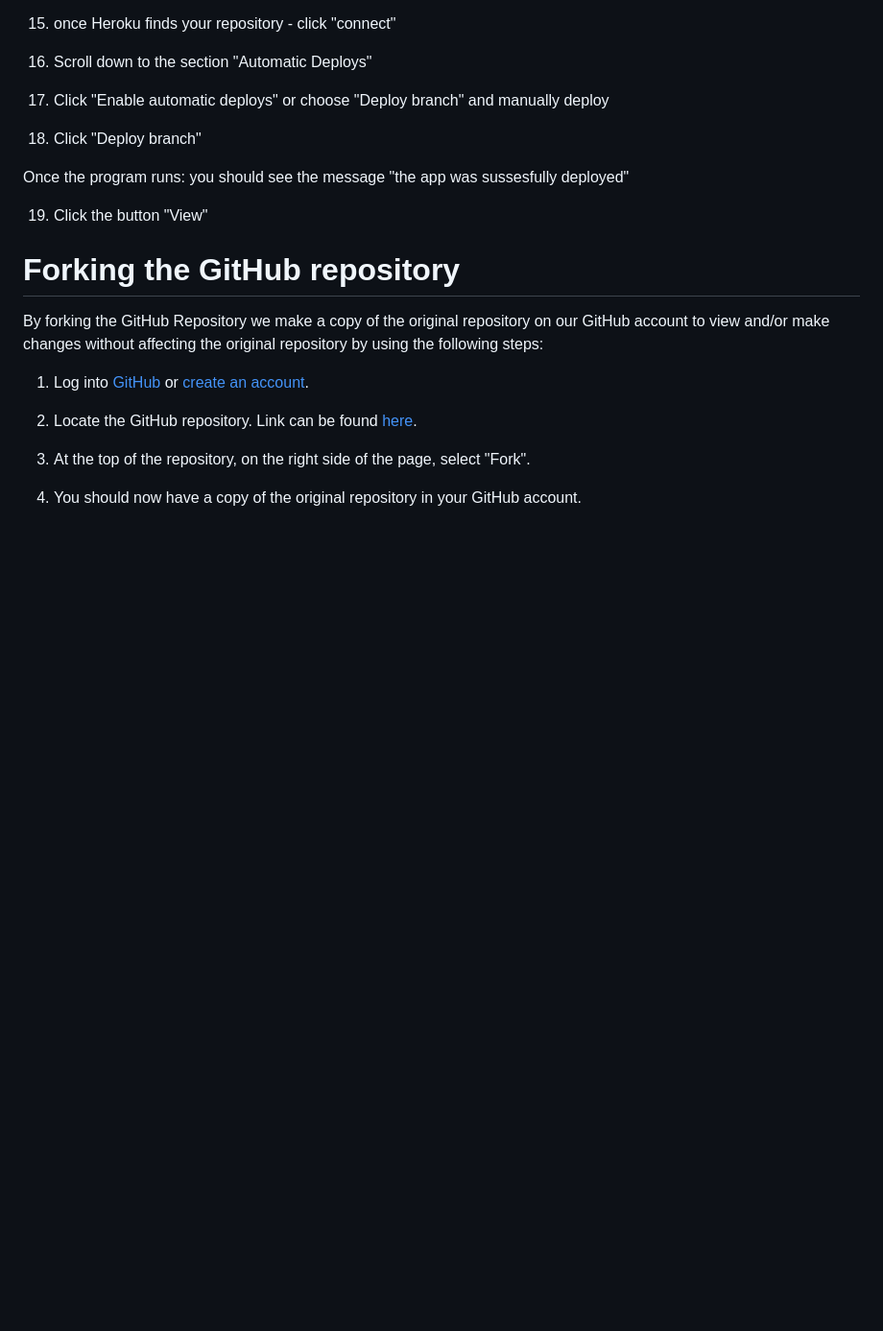
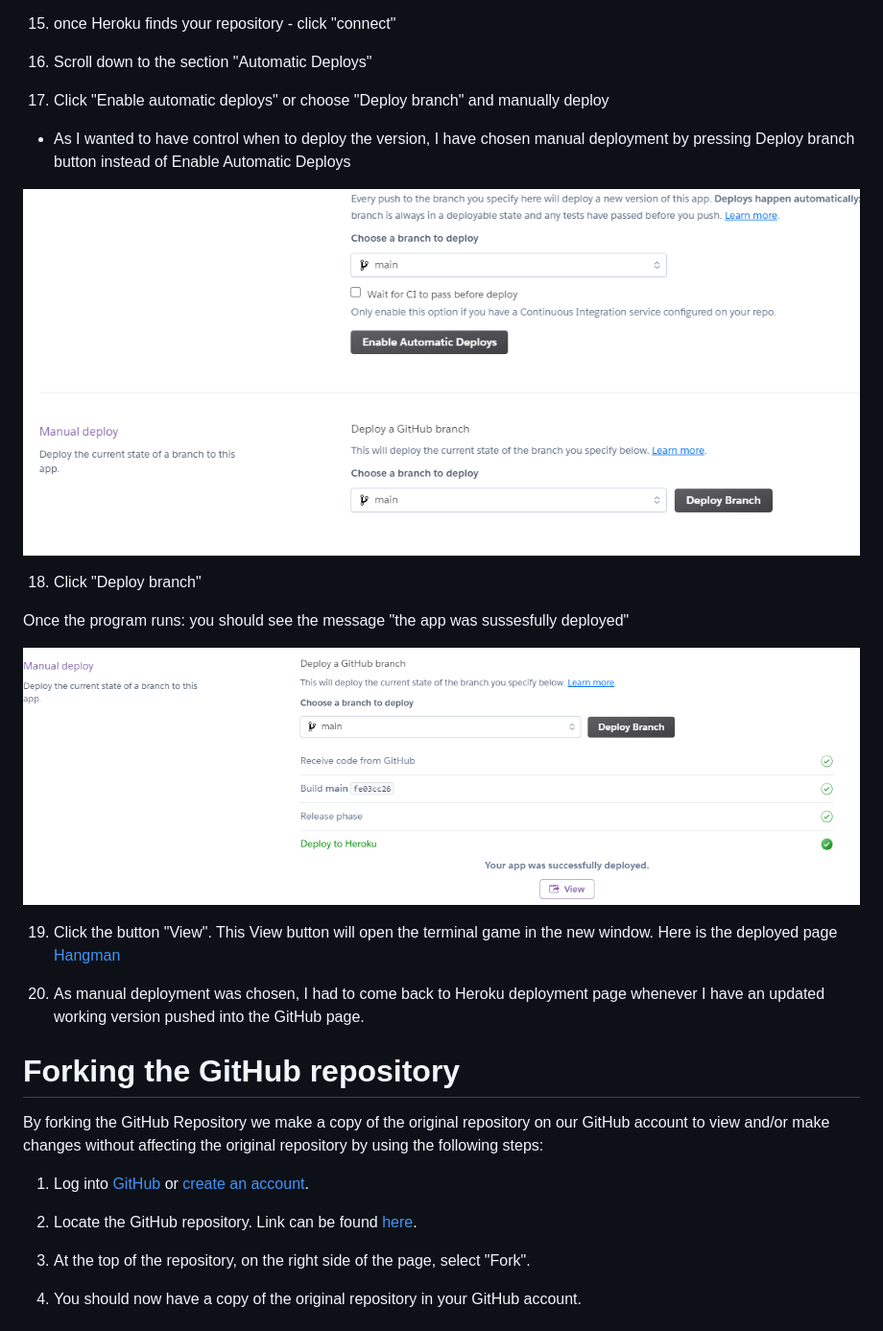
Before and after one commit to Code-Institute-Submissions/hangman-game-2, a Markdown page: README.md, the part around the change printed below. Shown: that part at 96% size. GitHub-like rendering; pictures changed too: controllers/assets/images/heroku-app.png (added), controllers/assets/images/manual-deployment.png (added); blank space fills up the shorter version.

Commit message:
Add images

```diff
--- a/README.md
+++ b/README.md
@@ -220,12 +220,19 @@ This project was deployed using Code Institute's mock terminal for Heroku. Pleas
 16. Scroll down to the section "Automatic Deploys"
 
 17. Click "Enable automatic deploys" or choose "Deploy branch" and manually deploy
+   * As I wanted to have control when to deploy the version, I have chosen manual deployment by pressing Deploy branch button instead of Enable Automatic Deploys
+
+![deployment](controllers/assets/images/manual-deployment.png)
 
 18. Click "Deploy branch"
 
 Once the program runs: you should see the message "the app was sussesfully deployed"
 
- 19. Click the button "View"
+![deployed](controllers/assets/images/heroku-app.png)
+
+ 19. Click the button "View". This View button will open the terminal game in the new window. Here is the deployed page [Hangman](https://hangman-game1x.herokuapp.com/)
+
+ 20. As manual deployment was chosen, I had to come back to Heroku deployment page whenever I have an updated working version pushed into the GitHub page.
 
 # Forking the GitHub repository
 
```
Also changed, not shown: other parts of README.md (+3 -13 lines).
